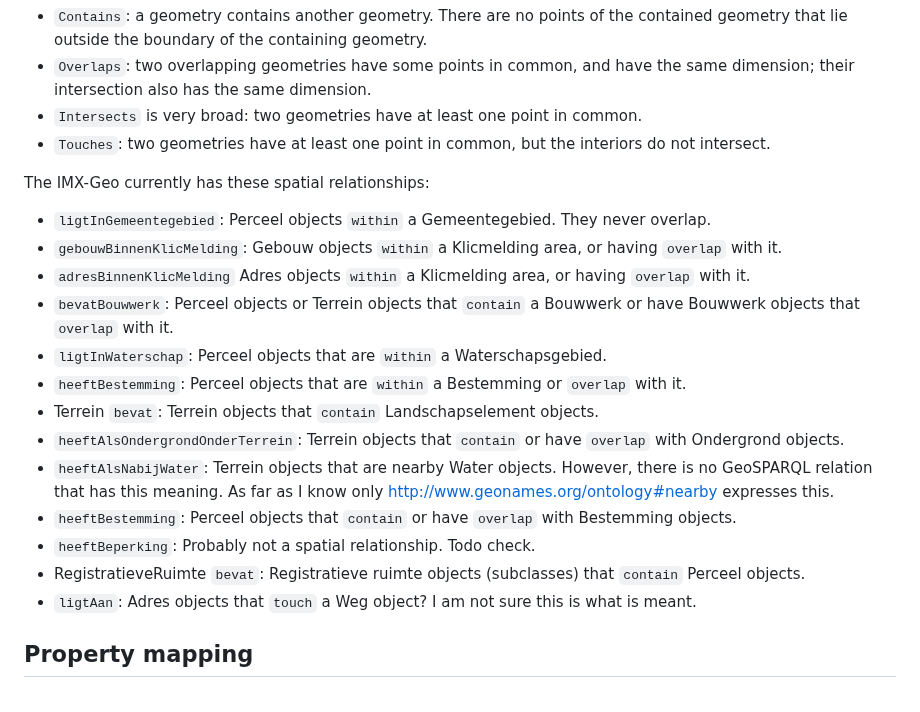
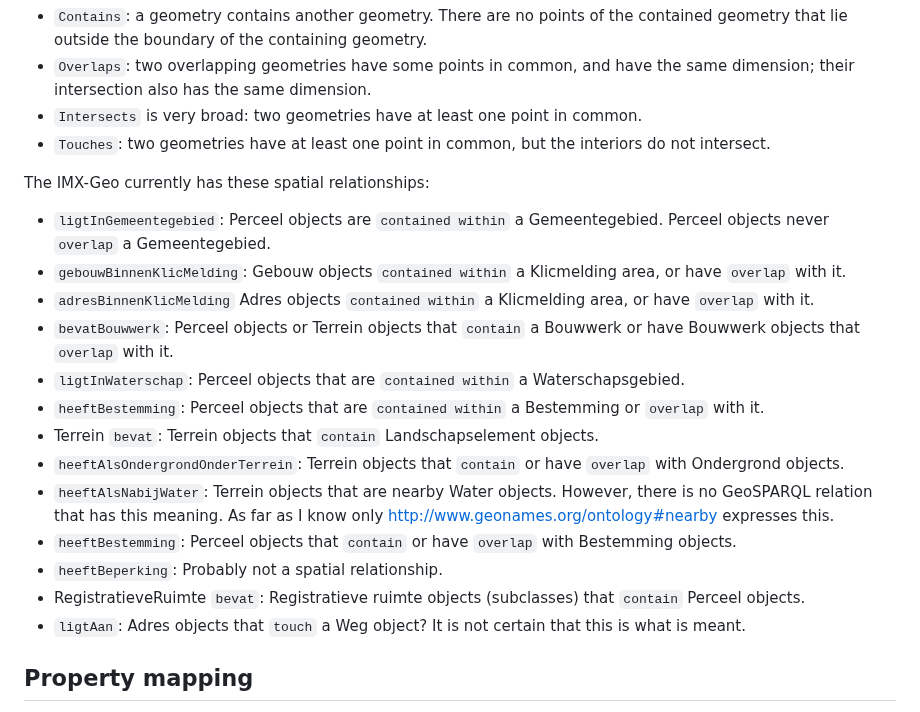
Before and after one commit to Geonovum/IMX-Geo, a Markdown page: propertymapping.md, the part around the change. GitHub-like rendering.

Commit message:
Corrections in spatial relationships section
closes #28

```diff
--- a/propertymapping.md
+++ b/propertymapping.md
@@ -11,19 +11,19 @@ To understand the topological relationships we looked at [DE-9DIM on wikipedia](
 - `Touches`: two geometries have at least one point in common, but the interiors do not intersect.
 
 The IMX-Geo currently has these spatial relationships:
-- `ligtInGemeentegebied`: Perceel objects `within` a Gemeentegebied. They never overlap.
-- `gebouwBinnenKlicMelding`: Gebouw objects `within` a Klicmelding area, or having `overlap` with it.
-- `adresBinnenKlicMelding` Adres objects `within` a Klicmelding area, or having `overlap` with it.
+- `ligtInGemeentegebied`: Perceel objects are `contained within` a Gemeentegebied. Perceel objects never `overlap` a Gemeentegebied.
+- `gebouwBinnenKlicMelding`: Gebouw objects `contained within` a Klicmelding area, or have `overlap` with it.
+- `adresBinnenKlicMelding` Adres objects `contained within` a Klicmelding area, or have `overlap` with it.
 - `bevatBouwwerk`: Perceel objects or Terrein objects that `contain` a Bouwwerk or have Bouwwerk objects that `overlap` with it.
-- `ligtInWaterschap`: Perceel objects that are `within` a Waterschapsgebied.
-- `heeftBestemming`: Perceel objects that are `within` a Bestemming or `overlap` with it.
+- `ligtInWaterschap`: Perceel objects that are `contained within` a Waterschapsgebied.
+- `heeftBestemming`: Perceel objects that are `contained within` a Bestemming or `overlap` with it.
 - Terrein `bevat`: Terrein objects that `contain` Landschapselement objects.
 - `heeftAlsOndergrondOnderTerrein`: Terrein objects that `contain` or have `overlap` with Ondergrond objects.
 - `heeftAlsNabijWater`: Terrein objects that are nearby Water objects. However, there is no GeoSPARQL relation that has this meaning. As far as I know only http://www.geonames.org/ontology#nearby expresses this.
 - `heeftBestemming`: Perceel objects that `contain` or have `overlap` with Bestemming objects.
-- `heeftBeperking`: Probably not a spatial relationship. Todo check.
+- `heeftBeperking`: Probably not a spatial relationship.
 - RegistratieveRuimte `bevat`: Registratieve ruimte objects (subclasses) that `contain` Perceel objects.
-- `ligtAan`: Adres objects that `touch` a Weg object? I am not sure this is what is meant.
+- `ligtAan`: Adres objects that `touch` a Weg object? It is not certain that this is what is meant.
 
 ## Property mapping
 This section lists the properties contained in IMX-Geo that are mapped to external, standardized properties. This mapping is present in the IMX-Geo model. A tagged value `uri` is used for this.
```
